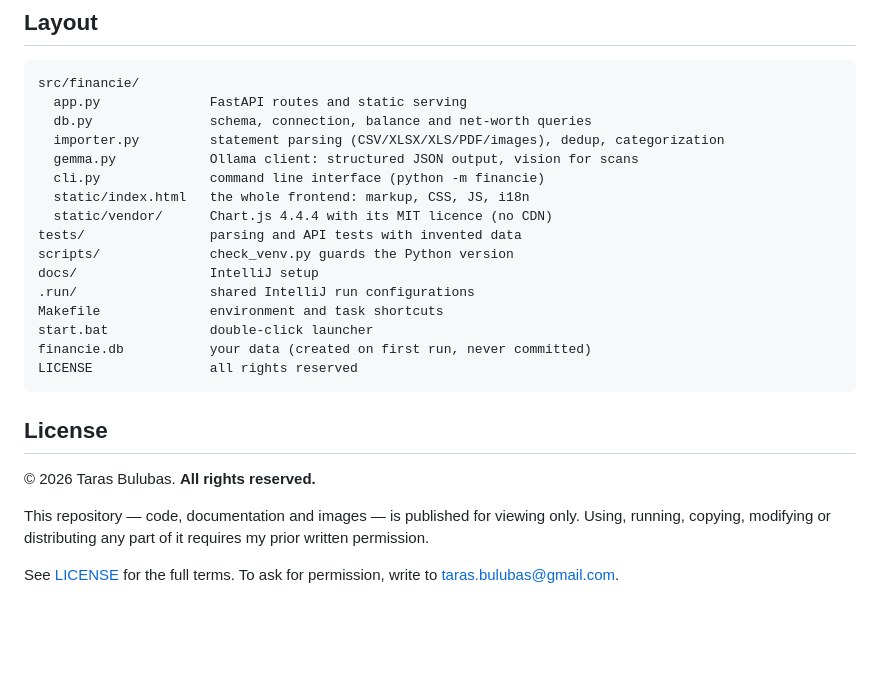
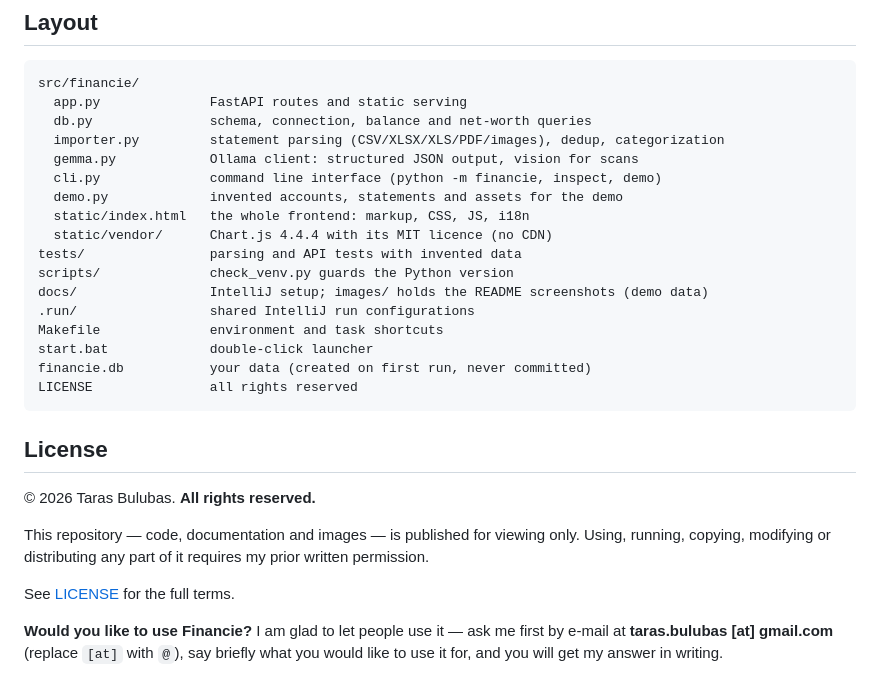
Before and after one commit to tbulubas/financie, a Markdown page: README.md, the part around one of its changes. Drawn GitHub-style; blank space fills up the shorter version.

```diff
--- a/README.md
+++ b/README.md
@@ -341,12 +398,13 @@ src/financie/
   db.py               schema, connection, balance and net-worth queries
   importer.py         statement parsing (CSV/XLSX/XLS/PDF/images), dedup, categorization
   gemma.py            Ollama client: structured JSON output, vision for scans
-  cli.py              command line interface (python -m financie)
+  cli.py              command line interface (python -m financie, inspect, demo)
+  demo.py             invented accounts, statements and assets for the demo
   static/index.html   the whole frontend: markup, CSS, JS, i18n
   static/vendor/      Chart.js 4.4.4 with its MIT licence (no CDN)
 tests/                parsing and API tests with invented data
 scripts/              check_venv.py guards the Python version
-docs/                 IntelliJ setup
+docs/                 IntelliJ setup; images/ holds the README screenshots (demo data)
 .run/                 shared IntelliJ run configurations
 Makefile              environment and task shortcuts
 start.bat             double-click launcher
@@ -362,5 +420,8 @@ This repository — code, documentation and images — is published for viewing
 only. Using, running, copying, modifying or distributing any part of it
 requires my prior written permission.
 
-See [LICENSE](LICENSE) for the full terms. To ask for permission, write to
-taras.bulubas@gmail.com.
+See [LICENSE](LICENSE) for the full terms.
+
+**Would you like to use Financie?** I am glad to let people use it — ask me
+first by e-mail at **taras.bulubas [at] gmail.com** (replace ` [at] ` with `@`), say briefly
+what you would like to use it for, and you will get my answer in writing.
```
Also changed, not shown: other parts of README.md (+61 -4 lines), CLAUDE.md (+7 -0 lines), docs/images/assets.png (added), docs/images/import.png (added), docs/images/overview.png (added), docs/images/transactions.png (added), 7 other files.
